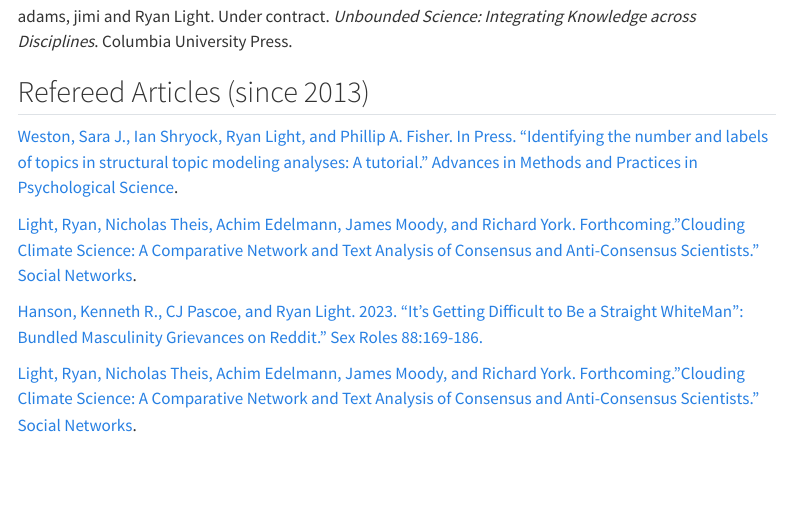
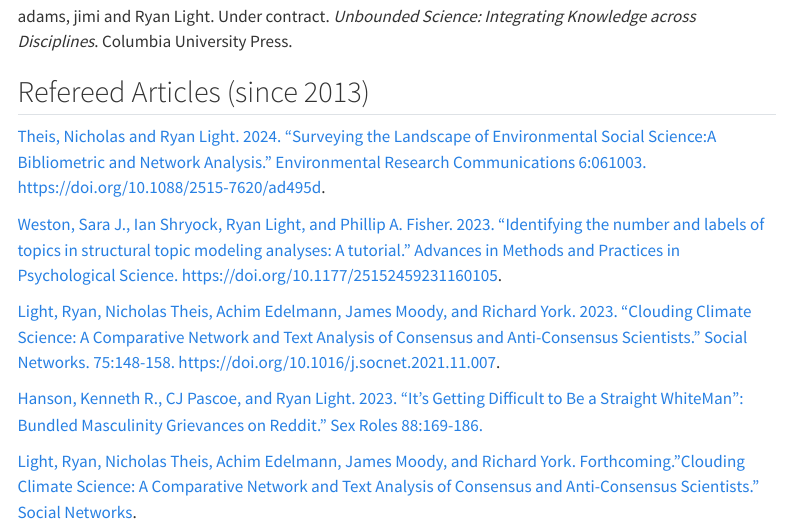
Before and after one commit to lightsociologist/rlight_website, a Quarto document (publications.qmd): the page in a window 1100 px wide, from 190 px down. Rendered offline with R 4.5, knitr and Pandoc in place of Quarto, with nearby package versions; menus at the side of the page are left out.

Commit message:
pubs_update

```diff
--- a/publications.qmd
+++ b/publications.qmd
@@ -10,9 +10,11 @@ adams, jimi and Ryan Light. Under contract. *Unbounded Science: Integrating Know
 
 ## Refereed Articles (since 2013)
 
-[Weston, Sara J., Ian Shryock, Ryan Light, and Phillip A. Fisher. In Press. "Identifying the number and labels of topics in structural topic modeling analyses: A tutorial." Advances in Methods and Practices in Psychological Science](https://journals.sagepub.com/doi/full/10.1177/25152459231160105).
+[Theis, Nicholas and Ryan Light. 2024. “Surveying the Landscape of Environmental Social Science:A Bibliometric and Network Analysis." Environmental Research Communications 6:061003. https://doi.org/10.1088/2515-7620/ad495d](https://iopscience.iop.org/article/10.1088/2515-7620/ad495d/meta).
 
-[Light, Ryan, Nicholas Theis, Achim Edelmann, James Moody, and Richard York. Forthcoming."Clouding Climate Science: A Comparative Network and Text Analysis of Consensus and Anti-Consensus Scientists." Social Networks](publications/light_et_al_2022_preprint.pdf).
+[Weston, Sara J., Ian Shryock, Ryan Light, and Phillip A. Fisher. 2023. "Identifying the number and labels of topics in structural topic modeling analyses: A tutorial." Advances in Methods and Practices in Psychological Science. https://doi.org/10.1177/25152459231160105](https://journals.sagepub.com/doi/full/10.1177/25152459231160105).
+
+[Light, Ryan, Nicholas Theis, Achim Edelmann, James Moody, and Richard York. 2023. “Clouding Climate Science: A Comparative Network and Text Analysis of Consensus and Anti-Consensus Scientists.” Social Networks. 75:148-158. https://doi.org/10.1016/j.socnet.2021.11.007](publications/light_et_al_2022_preprint.pdf).
 
 [Hanson, Kenneth R., CJ Pascoe, and Ryan Light. 2023. "It's Getting Difficult to Be a Straight WhiteMan": Bundled Masculinity Grievances on Reddit." Sex Roles 88:169-186.](publications/hanson_pascoe_light_2023.pdf)
 
```
Also changed, not shown: 5 other files.
